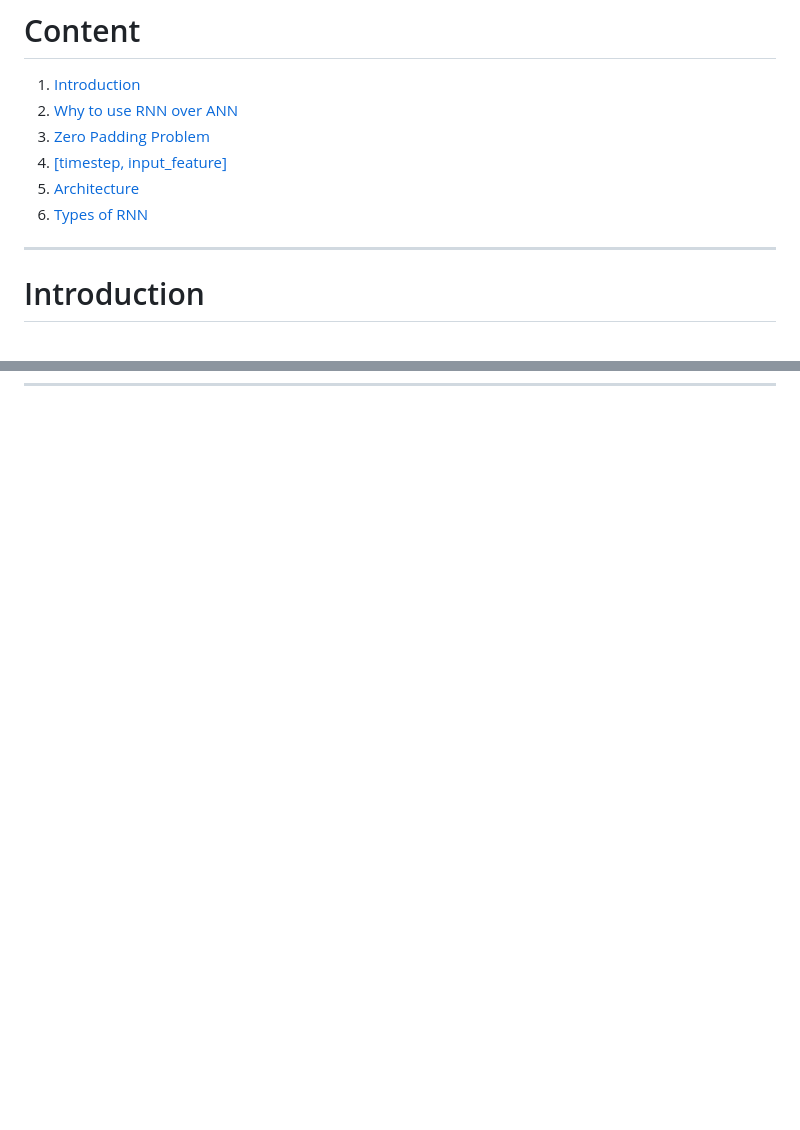
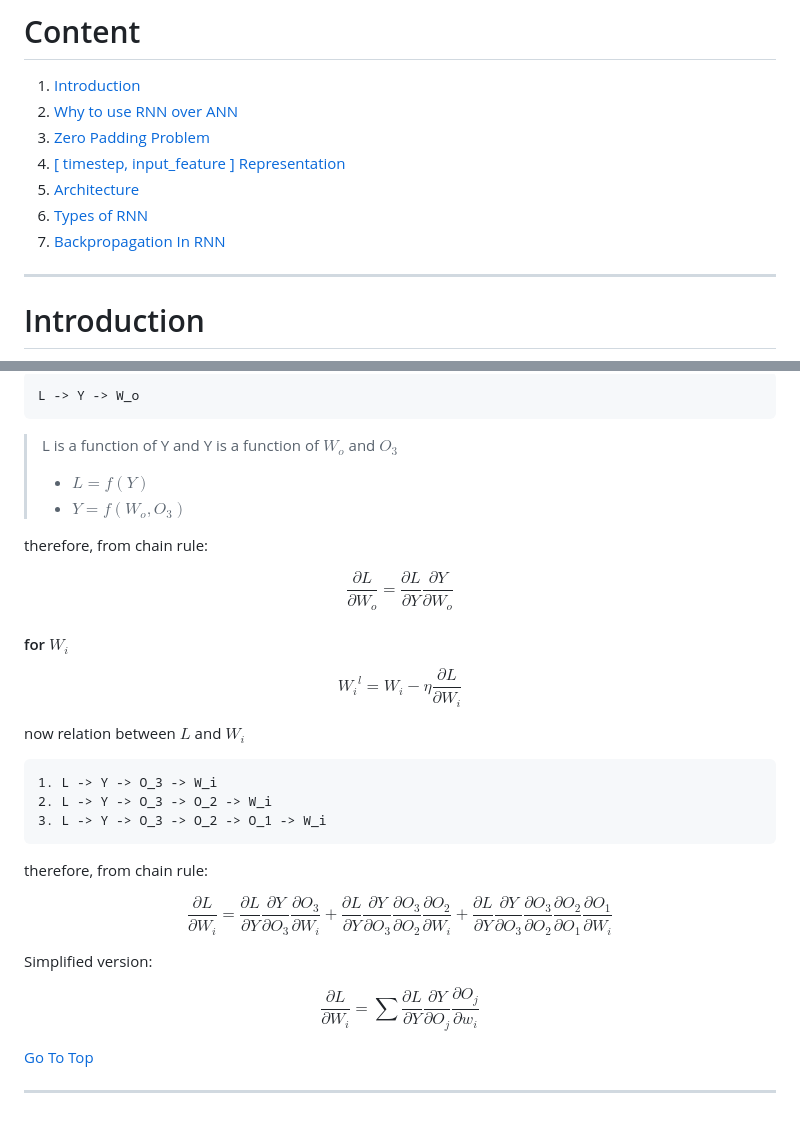
Before and after one commit to Yadnesh-Ranshevare/python_notes, a Markdown page: DeepLearning/RNN.md, 2 parts joined by grey strips. GitHub-like rendering; blank space fills up the shorter version.

Commit message:
learning about backpropagation in RNN

````diff
--- a/DeepLearning/RNN.md
+++ b/DeepLearning/RNN.md
@@ -6,9 +6,10 @@
 1. [Introduction](#introduction)
 2. [Why to use RNN over ANN](#why-to-use-rnn-over-ann)
 3. [Zero Padding Problem](#zero-padding)
-4. [[timestep, input_feature]](#timestep-input_feature)
+4. [[ timestep, input_feature ] Representation](#timestep-input_feature)
 5. [Architecture](#architecture)
 6. [Types of RNN ](#types-of-rnn)
+7. [Backpropagation In RNN](#backpropagation-in-rnn)
 
 ---
 # Introduction
@@ -473,0 +537,39 @@ as you can for given input model provides an output
+```
+L -> Y -> W_o
+```
+
+> L is a function of Y and Y is a function of $W_o$ and $O_3$
+> - $L = f(Y)$
+>- $Y = f(W_o, O_3)$
+
+
+therefore, from chain rule:
+
+$$\frac{\partial L}{\partial W_{o}} = \frac{\partial L}{\partial Y} \frac{\partial Y}{\partial W_{o}}$$
+
+#### for $W_i$
+
+$${W_{i}}^l = W_{i} - η \frac{\partial L}{\partial W_{i}}$$
+
+now relation between $L$ and $W_i$
+
+```
+1. L -> Y -> O_3 -> W_i
+2. L -> Y -> O_3 -> O_2 -> W_i
+3. L -> Y -> O_3 -> O_2 -> O_1 -> W_i
+```
+
+therefore, from chain rule:
+
+$$\frac{\partial L}{\partial W_{i}} = \frac{\partial L}{\partial Y} \frac{\partial Y}{\partial O_{3}} \frac{\partial O_3}{\partial W_i} + \frac{\partial L}{\partial Y} \frac{\partial Y}{\partial O_{3}} \frac{\partial O_3}{\partial O_2} \frac{\partial O_2}{\partial W_i} + \frac{\partial L}{\partial Y} \frac{\partial Y}{\partial O_{3}} \frac{\partial O_3}{\partial O_2} \frac{\partial O_2}{\partial O_1}\frac{\partial O_1}{\partial W_i}$$
+
+Simplified version:
+
+$$\frac{\partial L}{\partial W_i} = \sum \frac{\partial L}{\partial Y} \frac{\partial Y}{\partial O_j} \frac{\partial O_j}{\partial w_i}$$
+
+
+
+
+[Go To Top](#content)
+
+---
````
Also changed, not shown: other parts of DeepLearning/RNN.md (+62 -0 lines), DeepLearning/Images/Dependency-flow.png (added), DeepLearning/Images/RNN-example.png (added), DeepLearning/Images/RNN-forward-propagation.drawio.png (added).
